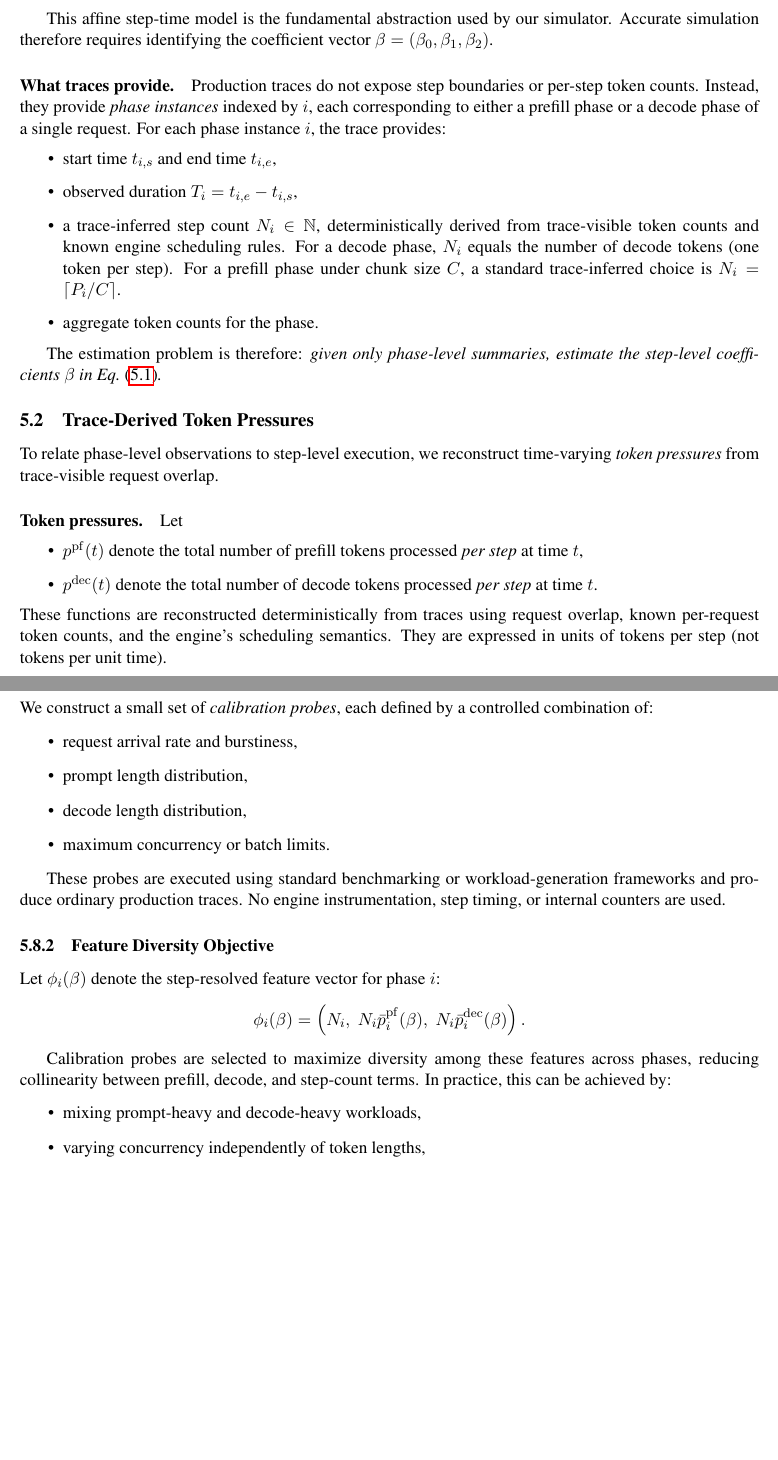
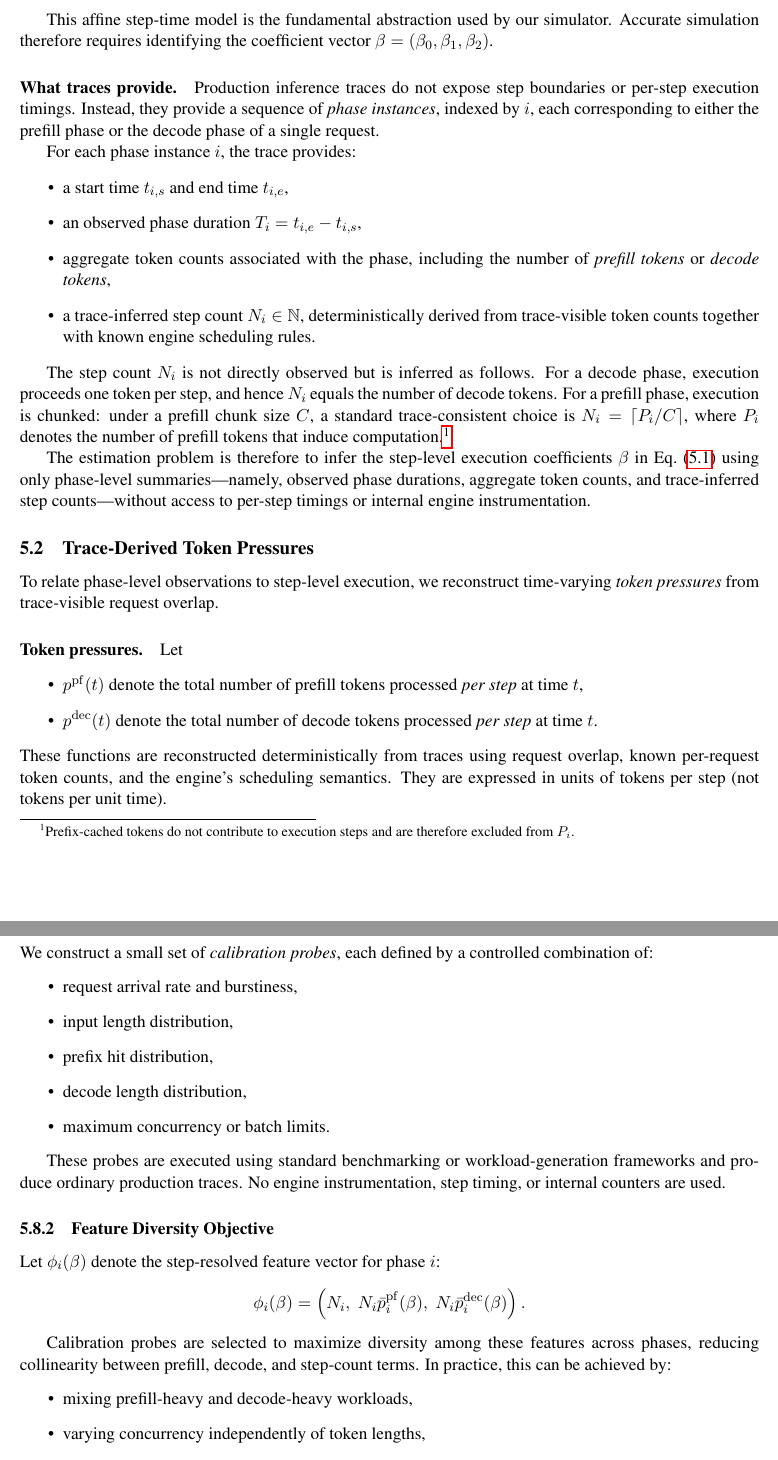
Before and after one commit to inference-sim/blis, a LaTeX paper (paper/blis.tex): two parts of pages 4 and 8 of 12, joined at a grey line, cut so that both start at the same text, the shorter picture padded with empty space. Compiled offline with pdfLaTeX.

Commit message:
correcting prompt length to prefill token len
Signed-off-by: Srinivasan Parthasarathy <spartha@us.ibm.com>

```diff
--- a/paper/blis.tex
+++ b/paper/blis.tex
@@ -794,24 +794,36 @@ simulator. Accurate simulation therefore requires identifying the
 coefficient vector $\beta=(\beta_0,\beta_1,\beta_2)$.
 
 \paragraph{What traces provide.}
-Production traces do not expose step boundaries or per-step token counts.
-Instead, they provide \emph{phase instances} indexed by $i$, each
-corresponding to either a prefill phase or a decode phase of a single request.
+Production inference traces do not expose step boundaries or per-step execution
+timings. Instead, they provide a sequence of \emph{phase instances}, indexed by
+$i$, each corresponding to either the prefill phase or the decode phase of a
+single request.
+
 For each phase instance $i$, the trace provides:
 \begin{itemize}
-  \item start time $t_{i,s}$ and end time $t_{i,e}$,
-  \item observed duration $T_i = t_{i,e}-t_{i,s}$,
+  \item a start time $t_{i,s}$ and end time $t_{i,e}$,
+  \item an observed phase duration $T_i = t_{i,e} - t_{i,s}$,
+  \item aggregate token counts associated with the phase, including the number
+        of \emph{prefill tokens} or \emph{decode tokens},
   \item a trace-inferred step count $N_i \in \mathbb{N}$, deterministically
-        derived from trace-visible token counts and known engine scheduling rules.
-        For a decode phase, $N_i$ equals the number of decode tokens (one token per step).
-        For a prefill phase under chunk size $C$, a standard trace-inferred
-        choice is $N_i = \lceil P_i / C \rceil$.
-  \item aggregate token counts for the phase.
+        derived from trace-visible token counts together with known engine
+        scheduling rules.
 \end{itemize}
 
-The estimation problem is therefore:
-\emph{given only phase-level summaries, estimate the step-level coefficients
-$\beta$ in Eq.~\eqref{eq:step_model}.}
+The step count $N_i$ is not directly observed but is inferred as follows.
+For a decode phase, execution proceeds one token per step, and hence
+$N_i$ equals the number of decode tokens.
+For a prefill phase, execution is chunked: under a prefill chunk size $C$,
+a standard trace-consistent choice is
+$N_i = \lceil P_i / C \rceil$, where $P_i$ denotes the number of prefill tokens
+that induce computation.\footnote{Prefix-cached tokens do not contribute to
+execution steps and are therefore excluded from $P_i$.}
+
+The estimation problem is therefore to infer the step-level execution
+coefficients $\beta$ in Eq.~\eqref{eq:step_model} using only phase-level
+summaries—namely, observed phase durations, aggregate token counts, and
+trace-inferred step counts—without access to per-step timings or internal
+engine instrumentation.
 
 % ============================================================
 \subsection{Trace-Derived Token Pressures}
@@ -1152,7 +1164,8 @@ We construct a small set of \emph{calibration probes}, each defined by a
 controlled combination of:
 \begin{itemize}
   \item request arrival rate and burstiness,
-  \item prompt length distribution,
+  \item input length distribution,
+  \item prefix hit distribution,
   \item decode length distribution,
   \item maximum concurrency or batch limits.
 \end{itemize}
@@ -1178,7 +1191,7 @@ Calibration probes are selected to maximize diversity among these features
 across phases, reducing collinearity between prefill, decode, and step-count
 terms. In practice, this can be achieved by:
 \begin{itemize}
-  \item mixing prompt-heavy and decode-heavy workloads,
+  \item mixing prefill-heavy and decode-heavy workloads,
   \item varying concurrency independently of token lengths,
   \item introducing controlled arrival-rate ramps or bursts.
 \end{itemize}
```
Also changed, not shown: python/data/traces/sample.csv (+1 -1 lines), paper/blis.tex (4 more changed lines), 4 other files.
